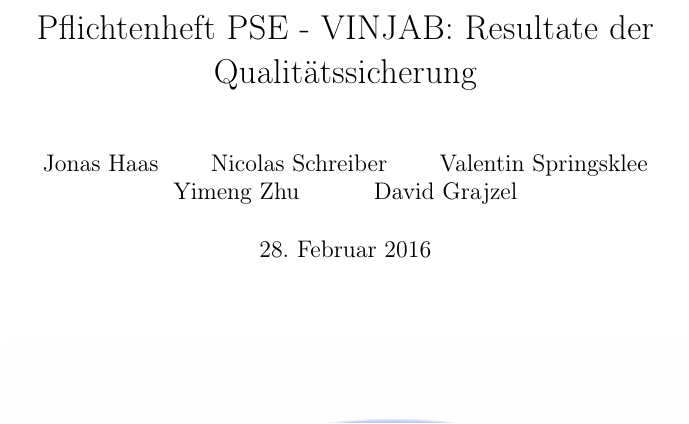
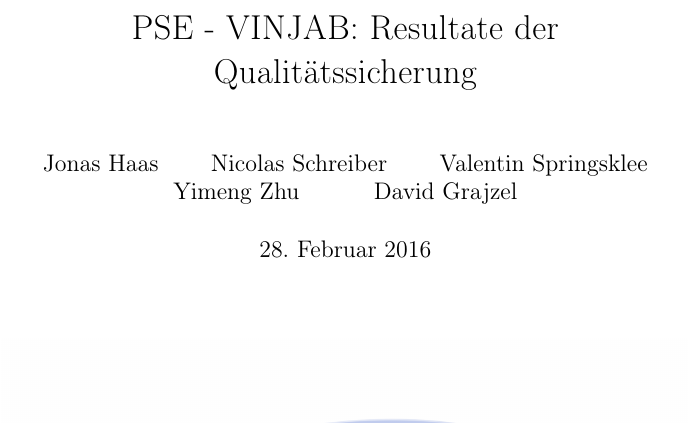
Before and after one commit to uzdry/PSE, a LaTeX document (Qualitaetssicherung/qualitaetssicherung.tex): part of page 1 of 22, cut so that both start at the same text. Compiled offline with pdfLaTeX.

Commit message:
Title changed.

```diff
--- a/Qualitaetssicherung/qualitaetssicherung.tex
+++ b/Qualitaetssicherung/qualitaetssicherung.tex
@@ -14,7 +14,7 @@
 \pagestyle{empty}
 
 
-\title{Pflichtenheft PSE - VINJAB: Resultate der Qualitätssicherung}
+\title{PSE - VINJAB: Resultate der Qualitätssicherung}
 \author{Jonas Haas
 			\and Nicolas Schreiber
 			\and Valentin Springsklee
```
